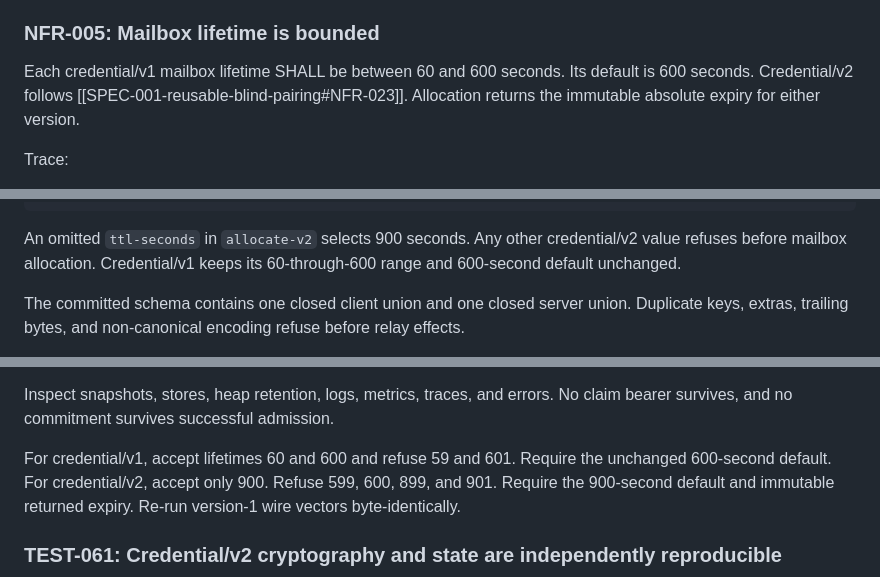
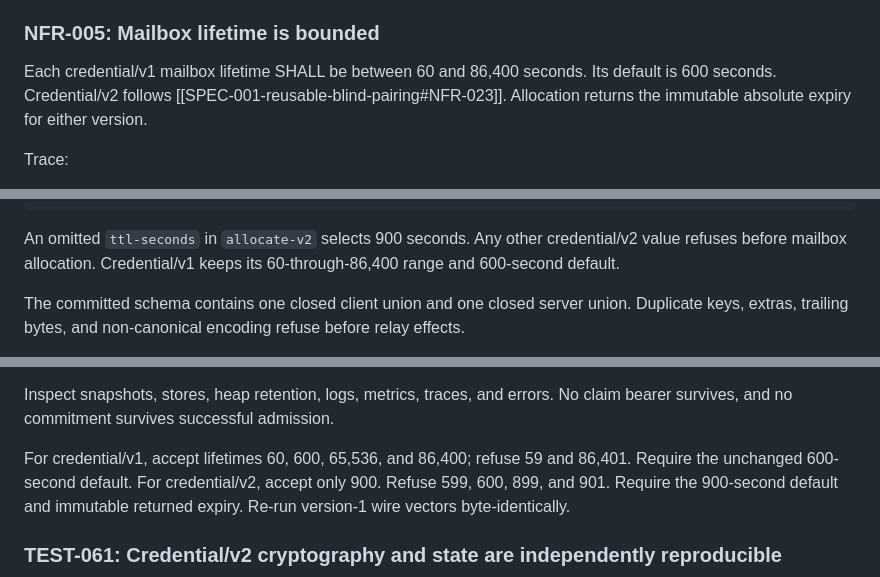
Before and after one commit to anuna-research/cbcl-pairing, a Markdown page: specs/SPEC-001-reusable-blind-pairing.md, 3 parts joined by grey strips. GitHub-like rendering.

```diff
--- a/specs/SPEC-001-reusable-blind-pairing.md
+++ b/specs/SPEC-001-reusable-blind-pairing.md
@@ -523,7 +523,7 @@ Trace:
 
 ### NFR-005: Mailbox lifetime is bounded
 
-Each credential/v1 mailbox lifetime SHALL be between 60 and 600 seconds. Its
+Each credential/v1 mailbox lifetime SHALL be between 60 and 86,400 seconds. Its
 default is 600 seconds. Credential/v2 follows
 [[SPEC-001-reusable-blind-pairing#NFR-023]]. Allocation returns the immutable
 absolute expiry for either version.
@@ -1621,7 +1624,7 @@ claimed-v2 = {
 
 An omitted `ttl-seconds` in `allocate-v2` selects 900 seconds. Any other
 credential/v2 value refuses before mailbox allocation. Credential/v1 keeps its
-60-through-600 range and 600-second default unchanged.
+60-through-86,400 range and 600-second default.
 
 The committed schema contains one closed client union and one closed server
 union. Duplicate keys, extras, trailing bytes, and non-canonical encoding
@@ -2198,7 +2201,7 @@ before response. Restart yields exactly pending or claimed state.
 Inspect snapshots, stores, heap retention, logs, metrics, traces, and errors.
 No claim bearer survives, and no commitment survives successful admission.
 
-For credential/v1, accept lifetimes 60 and 600 and refuse 59 and 601. Require
+For credential/v1, accept lifetimes 60, 600, 65,536, and 86,400; refuse 59 and 86,401. Require
 the unchanged 600-second default. For credential/v2, accept only 900. Refuse
 599, 600, 899, and 901. Require the 900-second default and immutable returned
 expiry. Re-run version-1 wire vectors byte-identically.
```
Also changed, not shown: other parts of specs/SPEC-001-reusable-blind-pairing.md (+17 -3 lines).
